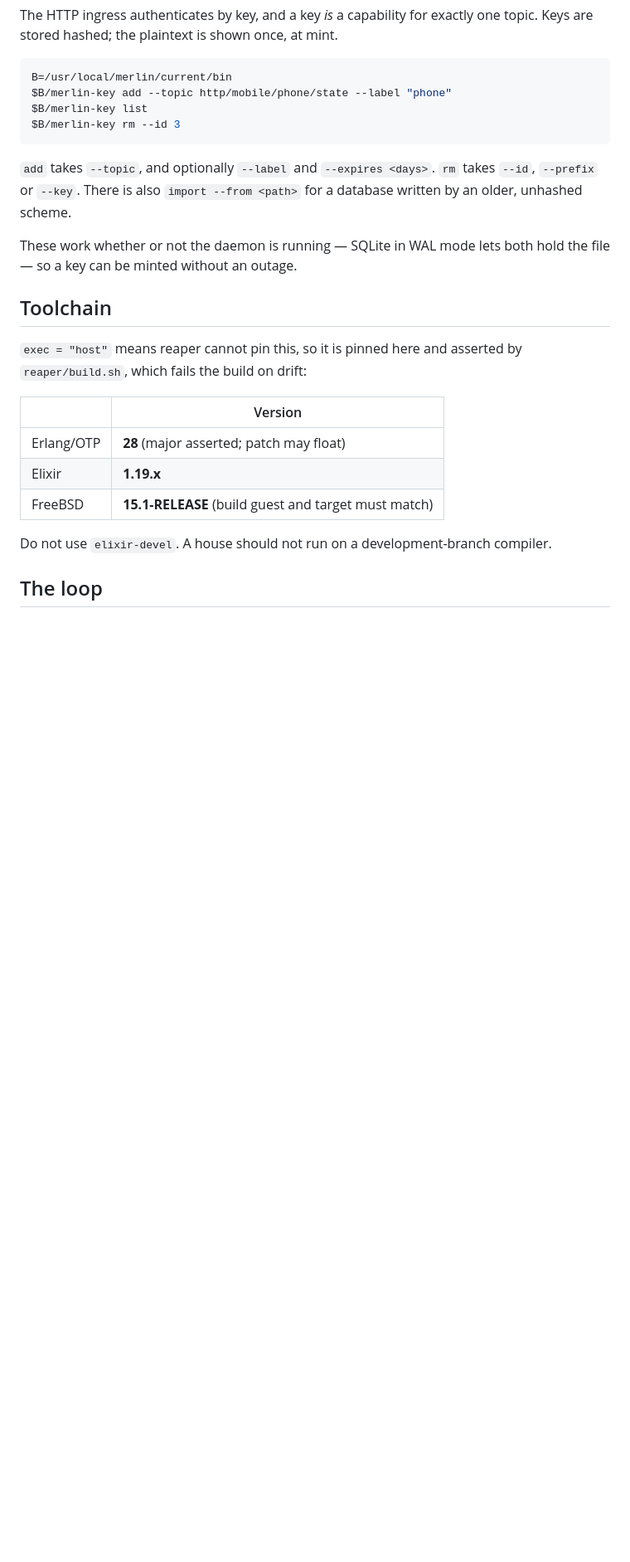
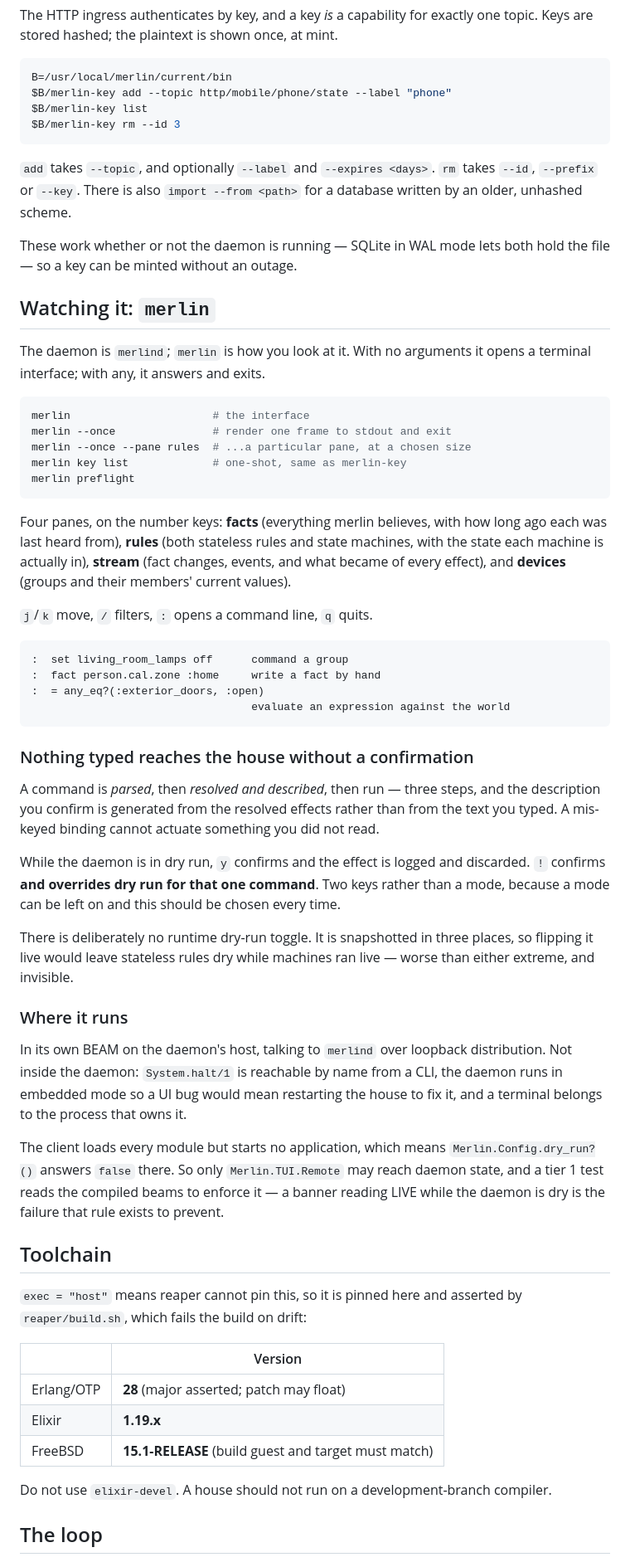
Before and after one commit to calebpower/merlin, a Markdown page: README.md, the part around one of its changes. Shown at 83% size. Rendered like a GitHub page; blank space fills up the shorter version.

Commit message:
README: how to watch it, and why it runs where it does
The interface, its four panes, and the command line -- but mainly the two
things a reader would otherwise have to infer from the source.

That nothing typed reaches the house without a confirmation generated from the
RESOLVED effects rather than from the text that was typed, so a mis-keyed
binding cannot actuate something nobody read. And that the dry-run override is
a separate key rather than a mode, because a mode can be left on.

Also why the client is its own BEAM: System.halt/1 is reachable by name from a
CLI, the daemon runs embedded so a UI bug would mean restarting the house to
fix it, and a terminal belongs to the process that owns it. With the cost that
buys -- Config.dry_run?() answers false on a client, so only TUI.Remote may
reach daemon state and a tier 1 test reads the beams to enforce it.

The testing section now says what tier 2 does, since the ledger has claimed it
not-applicable since M0.

````diff
--- a/README.md
+++ b/README.md
@@ -517,6 +517,61 @@ a database written by an older, unhashed scheme.
 These work whether or not the daemon is running — SQLite in WAL mode lets both
 hold the file — so a key can be minted without an outage.
 
+## Watching it: `merlin`
+
+The daemon is `merlind`; `merlin` is how you look at it. With no arguments it
+opens a terminal interface; with any, it answers and exits.
+
+```sh
+merlin                      # the interface
+merlin --once               # render one frame to stdout and exit
+merlin --once --pane rules  # ...a particular pane, at a chosen size
+merlin key list             # one-shot, same as merlin-key
+merlin preflight
+```
+
+Four panes, on the number keys: **facts** (everything merlin believes, with
+how long ago each was last heard from), **rules** (both stateless rules and
+state machines, with the state each machine is actually in), **stream** (fact
+changes, events, and what became of every effect), and **devices** (groups and
+their members' current values).
+
+`j`/`k` move, `/` filters, `:` opens a command line, `q` quits.
+
+    :  set living_room_lamps off      command a group
+    :  fact person.cal.zone :home     write a fact by hand
+    :  = any_eq?(:exterior_doors, :open)
+                                      evaluate an expression against the world
+
+### Nothing typed reaches the house without a confirmation
+
+A command is *parsed*, then *resolved and described*, then run — three steps,
+and the description you confirm is generated from the resolved effects rather
+than from the text you typed. A mis-keyed binding cannot actuate something you
+did not read.
+
+While the daemon is in dry run, `y` confirms and the effect is logged and
+discarded. `!` confirms **and overrides dry run for that one command**. Two
+keys rather than a mode, because a mode can be left on and this should be
+chosen every time.
+
+There is deliberately no runtime dry-run toggle. It is snapshotted in three
+places, so flipping it live would leave stateless rules dry while machines ran
+live — worse than either extreme, and invisible.
+
+### Where it runs
+
+In its own BEAM on the daemon's host, talking to `merlind` over loopback
+distribution. Not inside the daemon: `System.halt/1` is reachable by name from
+a CLI, the daemon runs in embedded mode so a UI bug would mean restarting the
+house to fix it, and a terminal belongs to the process that owns it.
+
+The client loads every module but starts no application, which means
+`Merlin.Config.dry_run?()` answers `false` there. So only `Merlin.TUI.Remote`
+may reach daemon state, and a tier 1 test reads the compiled beams to enforce
+it — a banner reading LIVE while the daemon is dry is the failure that rule
+exists to prevent.
+
 ## Toolchain
 
 `exec = "host"` means reaper cannot pin this, so it is pinned here and asserted
````
Also changed, not shown: other parts of README.md (+13 -0 lines).
